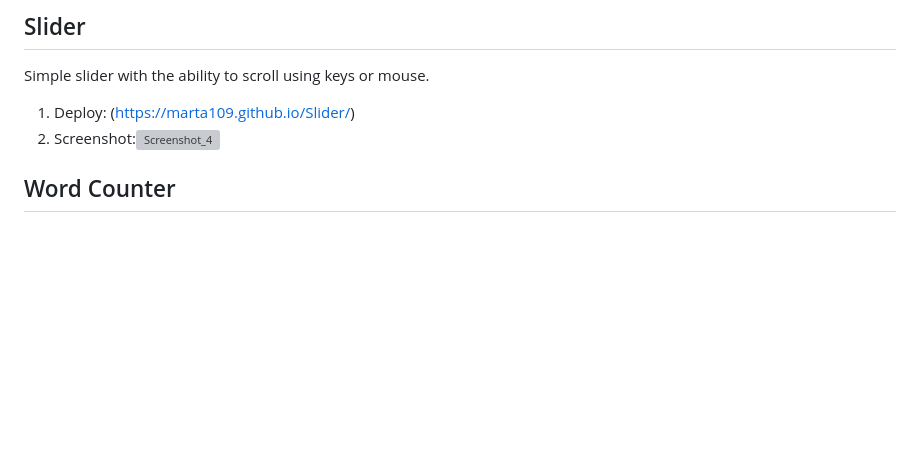
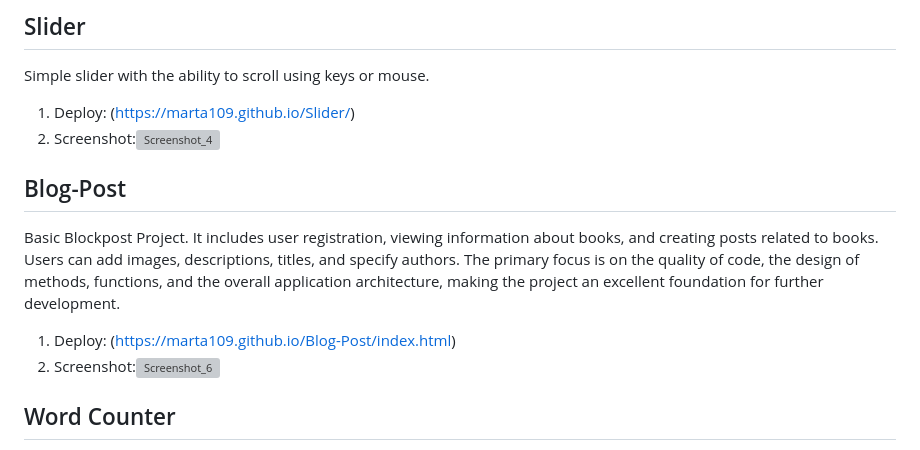
Before and after one commit to Marta109/Marta109.github.io, a Markdown page: README.md, the part around the change. Rendered like a GitHub page; blank space fills up the shorter version; grey boxes are pictures that could not be loaded.

```diff
--- a/README.md
+++ b/README.md
@@ -56,6 +56,10 @@ Travel is a project where you will need to create a website consisting of one pa
 Simple slider with the ability to scroll using keys or mouse.
 1. Deploy: (https://marta109.github.io/Slider/)
 2. Screenshot:![Screenshot_4](https://github.com/user-attachments/assets/8eb16ee9-949a-4dc5-a6b2-958e74a58564)
+## Blog-Post
+Basic Blockpost Project. It includes user registration, viewing information about books, and creating posts related to books. Users can add images, descriptions, titles, and specify authors. The primary focus is on the quality of code, the design of methods, functions, and the overall application architecture, making the project an excellent foundation for further development.
+1. Deploy: (https://marta109.github.io/Blog-Post/index.html)
+2. Screenshot:![Screenshot_6](https://github.com/user-attachments/assets/8307dc87-02a3-4e27-a975-c9bd4ea6c563)
 ## Word Counter<br>
 What is WordCounter?
 It's a simple word counter, you need to type words in the field, at the bottom you can find out in real time how many sentences you have already typed, the number of digits, the number of special characters called  Symbols, the number of letters, the number of all characters and the number of characters without spaces, as well as the number of words. The counter reads the text as words if it contains at least one letter, and also warns if the new sentence starts with a small letter.<br>
```
